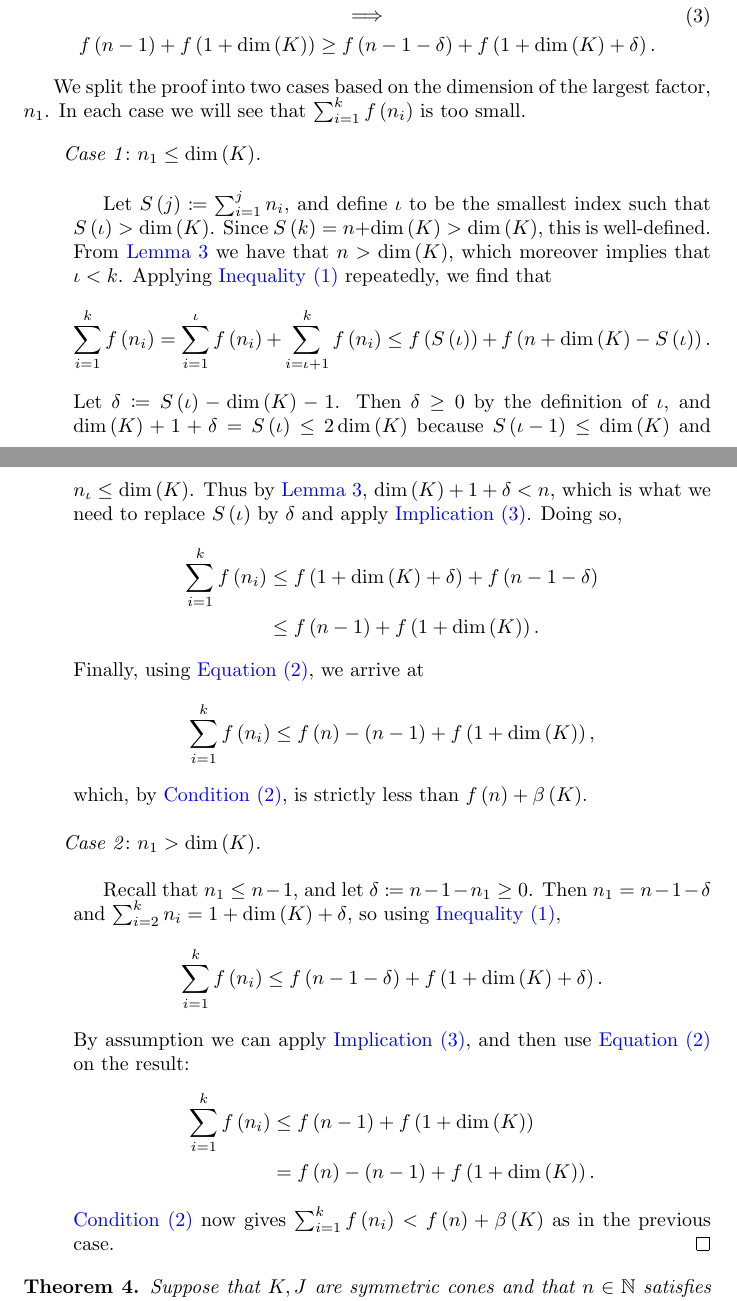
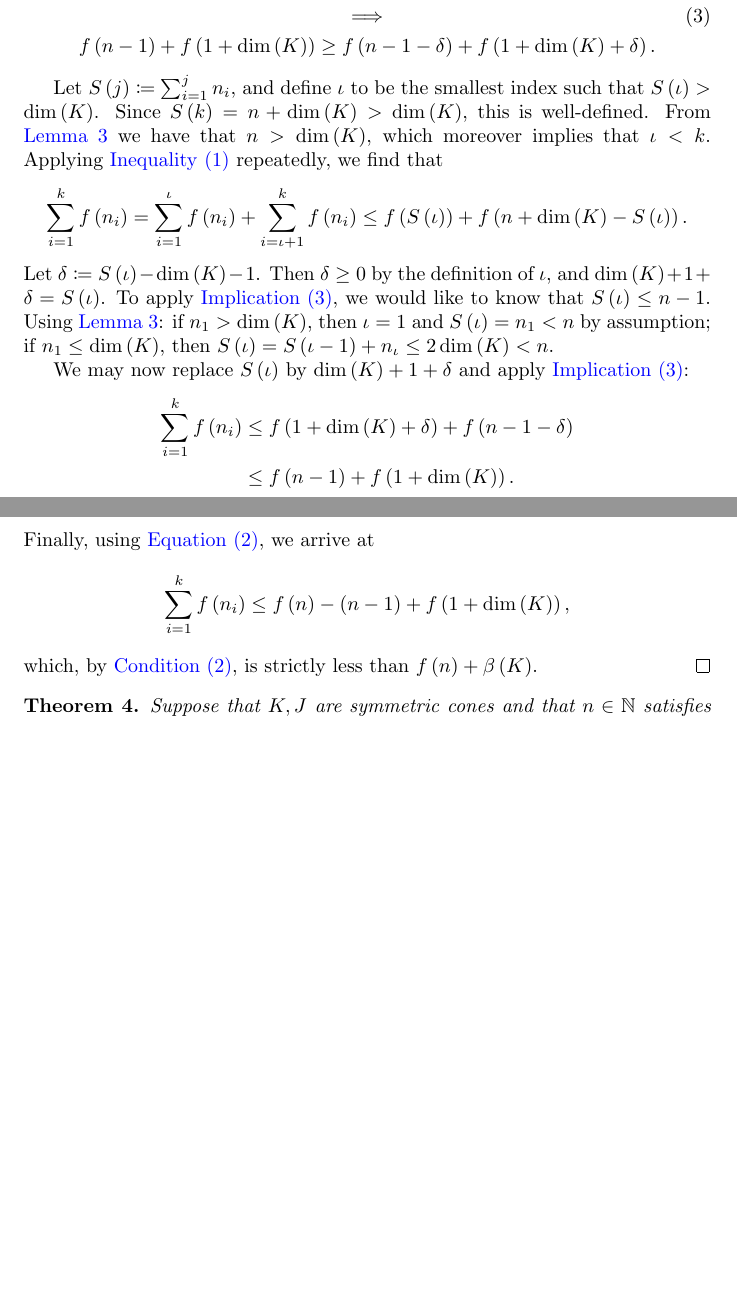
Before and after one commit to orlitzky/the_uniqueness_of_lyapunov_rank_among_symmetric_cones, a LaTeX paper (the_uniqueness_of_lyapunov_rank_among_symmetric_cones.tex): two parts of pages 10 and 11 of 21 before the commit and two parts of pages 10 and 11 of 20 after it, joined at a grey line, cut so that both start at the same text, the shorter picture padded with empty space. Compiled offline with pdfLaTeX.

Commit message:
Eliminate one of the cases in Theorem 4

```diff
--- a/the_uniqueness_of_lyapunov_rank_among_symmetric_cones.tex
+++ b/the_uniqueness_of_lyapunov_rank_among_symmetric_cones.tex
@@ -853,12 +853,7 @@
           \end{gathered}
         \end{equation}
 
-        We split the proof into two cases based on the dimension of
-        the largest factor, $n_{1}$. In each case we will see that
-        $\sum_{i=1}^{k}f\of{n_{i}}$ is too small.
-
-        \begin{pcases}
-          \begin{case}[$n_{1} \le \dim\of{K}$]
+
         Let $S\of{j} \coloneqq \sum_{i=1}^{j}n_{i}$, and define
         $\smallestidx$ to be the smallest index such that
         $S\of{\smallestidx} > \dim\of{K}$. Since $S\of{k} = n +
@@ -880,15 +875,19 @@
         \end{equation*}
         %
         Let $\delta \coloneqq S\of{\smallestidx} - \dim\of{K} -
-            1$. Then $\delta \ge 0$ by the definition of
-            $\smallestidx$, and $\dim\of{K} + 1 + \delta =
-            S\of{\smallestidx} \le 2\dim\of{K}$ because
-            $S\of{\smallestidx - 1} \le \dim\of{K}$ and
-            $n_{\smallestidx} \le \dim\of{K}$. Thus by
-            \cref{lem:condition4}, $\dim\of{K} + 1 + \delta < n$,
-            which is what we need to replace $S\of{\smallestidx}$ by
-            $\delta$ and apply \cref{impl:growth inequality for f
-              pt2}. Doing so,
+        1$. Then $\delta \ge 0$ by the definition of $\smallestidx$,
+        and $\dim\of{K} + 1 + \delta = S\of{\smallestidx}$. To apply
+        \cref{impl:growth inequality for f pt2}, we would like to know
+        that $S\of{\smallestidx} \le n - 1$. Using
+        \cref{lem:condition4}: if $n_{1} > \dim\of{K}$, then
+        $\smallestidx = 1$ and $S\of{\smallestidx} = n_{1} < n$ by
+        assumption; if $n_{1} \le \dim\of{K}$, then
+        $S\of{\smallestidx} = S\of{\smallestidx - 1} +
+        n_{\smallestidx} \le 2\dim\of{K} < n$.
+
+        We may now replace $S\of{\smallestidx}$ by $\dim\of{K} + 1 +
+        \delta$ and apply \cref{impl:growth inequality for f
+          pt2}:
         %
         \begin{align*}
           \sum_{i=1}^{k}f\of{n_{i}}
@@ -908,40 +907,8 @@
         %
         which, by \cref{itm:condition2}, is strictly less than
         $f\of{n} + \lyapunovrank{K}$.
-          \end{case}
-
-          \begin{case}[$n_{1} > \dim\of{K}$]
-            Recall that $n_{1} \le n-1$, and let $\delta \coloneqq n -
-            1 - n_{1} \ge 0$. Then $n_{1} = n - 1 - \delta$ and
-            $\sum_{i=2}^{k} n_{i} = 1 + \dim\of{K} + \delta$, so using
-            \cref{ineq:f is superadditive},
-            %
-            \begin{equation*}
-              \sum_{i=1}^{k} f\of{n_{i}}
-              \le
-              f\of{n - 1 - \delta} + f\of{1 + \dim\of{K} + \delta}.
-            \end{equation*}
-            %
-            By assumption we can apply \cref{impl:growth inequality
-              for f pt2}, and then use \cref{eq:f of n - 1} on the
-            result:
-            %
-            \begin{align*}
-              \sum_{i=1}^{k} f\of{n_{i}}
-              &\le
-              f\of{n - 1} + f\of{1 + \dim\of{K}}\\
-              &=
-              f\of{n} - \qty{n - 1} + f\of{1 + \dim\of{K}}.
-            \end{align*}
-            %
-            \cref{itm:condition2} now gives $\sum_{i=1}^{k}f\of{n_{i}} <
-            f\of{n} + \lyapunovrank{K}$ as in the previous case.
-            \qedhere
-          \end{case}
-        \end{pcases}
       \end{proof}
     \end{lemma}
-
 
     \begin{theorem}\label{thm:subproblem reduction}
       Suppose that $K,J$ are symmetric cones and that $n \in \Nn[1]$
```
Lines whose indentation alone changed are shown as unchanged.
